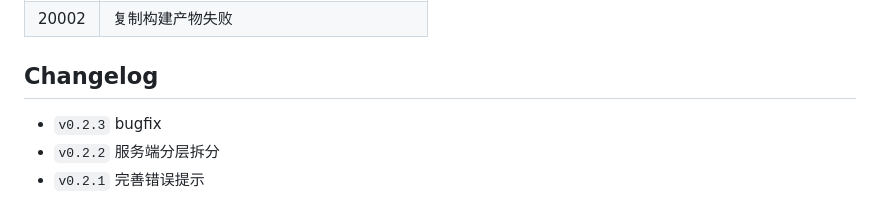
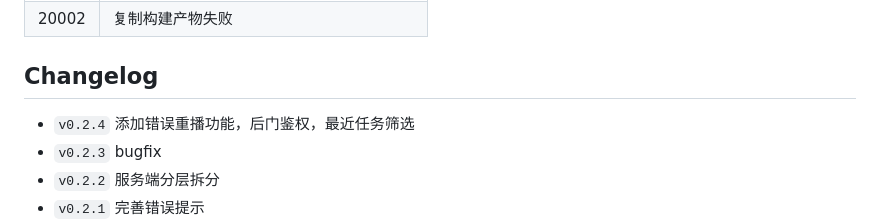
Before and after one commit to junerver/auto_assemble, a Markdown page: README.md, the part around the change. Rendered like a GitHub page.

Commit message:
doc: 文档更新

```diff
--- a/README.md
+++ b/README.md
@@ -142,6 +142,7 @@ WEBHOOK_URL=http://localhost:5005
 
 ## Changelog
 
+- `v0.2.4` 添加错误重播功能，后门鉴权，最近任务筛选
 - `v0.2.3` bugfix
 - `v0.2.2` 服务端分层拆分
 - `v0.2.1` 完善错误提示
```
